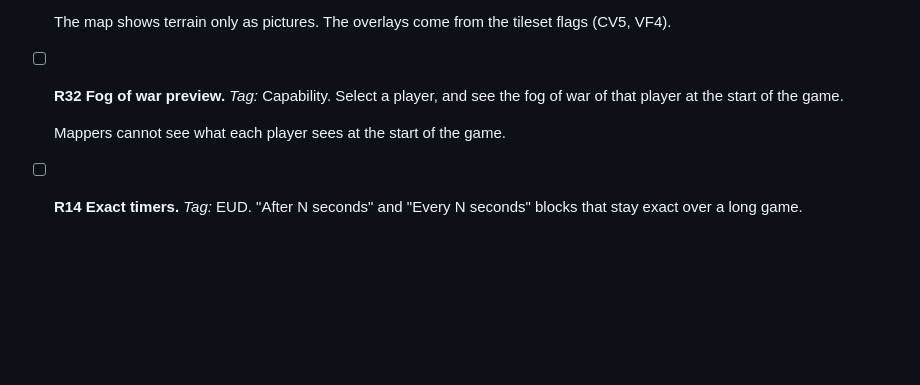
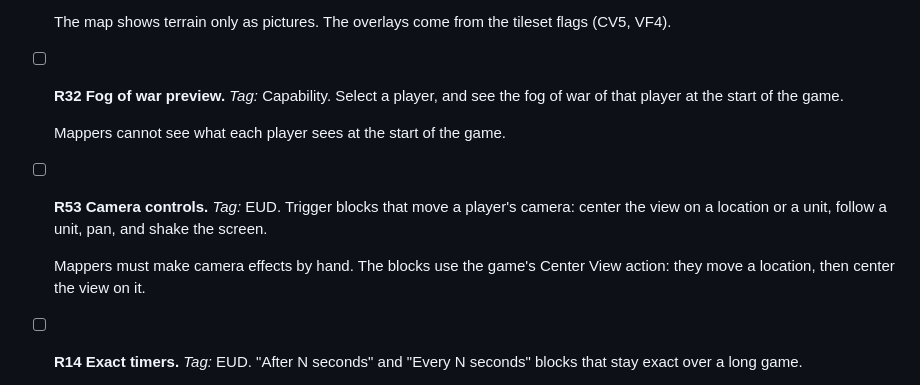
Before and after one commit to stardraft-editor/stardraft, a Markdown page: docs/project/ROADMAP.md, the part around the change. GitHub-like rendering; blank space fills up the shorter version.

Commit message:
Roadmap: R53 Camera controls (Next): trigger blocks that center the view on a location or a unit, follow a unit, pan and shake the screen, with the game's Center View action

```diff
--- a/docs/project/ROADMAP.md
+++ b/docs/project/ROADMAP.md
@@ -71,6 +71,12 @@ Make StarDraft 2 a more powerful creation suite.
   Select a player, and see the fog of war of that player at the start of the game.
 
   Mappers cannot see what each player sees at the start of the game.
+- [ ] **R53 Camera controls.** *Tag:* EUD.
+  Trigger blocks that move a player's camera: center the view on a location or a unit, follow a unit, pan, and shake
+  the screen.
+
+  Mappers must make camera effects by hand. The blocks use the game's Center View action: they move a location, then
+  center the view on it.
 - [ ] **R14 Exact timers.** *Tag:* EUD.
   "After N seconds" and "Every N seconds" blocks that stay exact over a long game.
 
```
